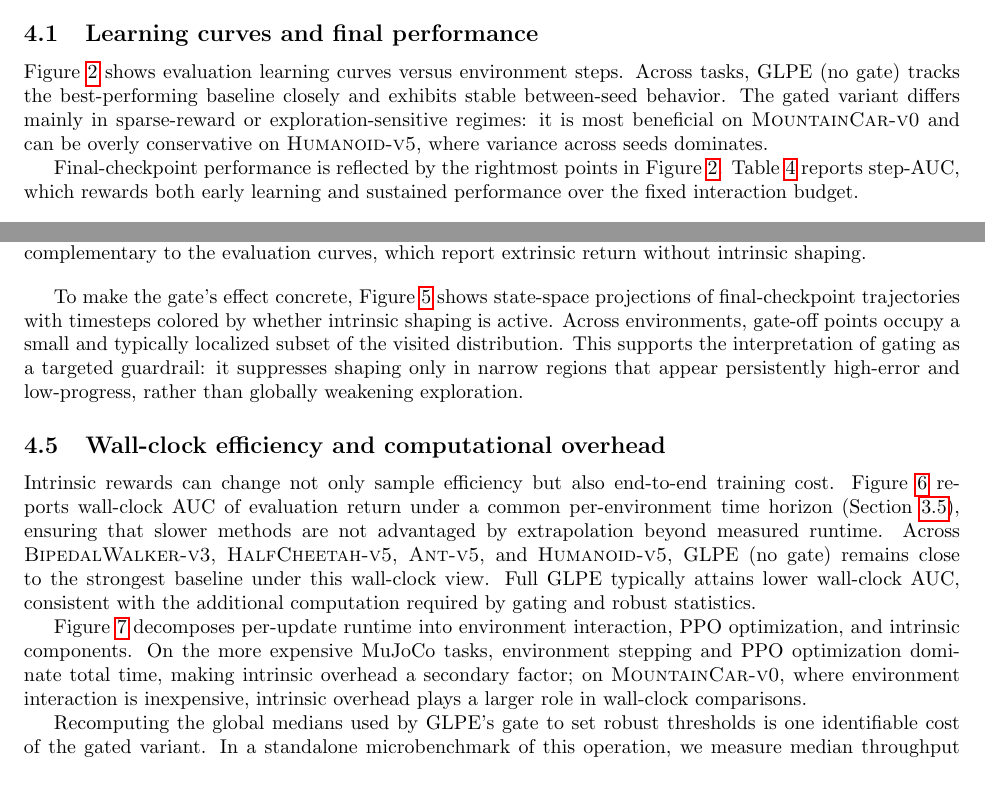
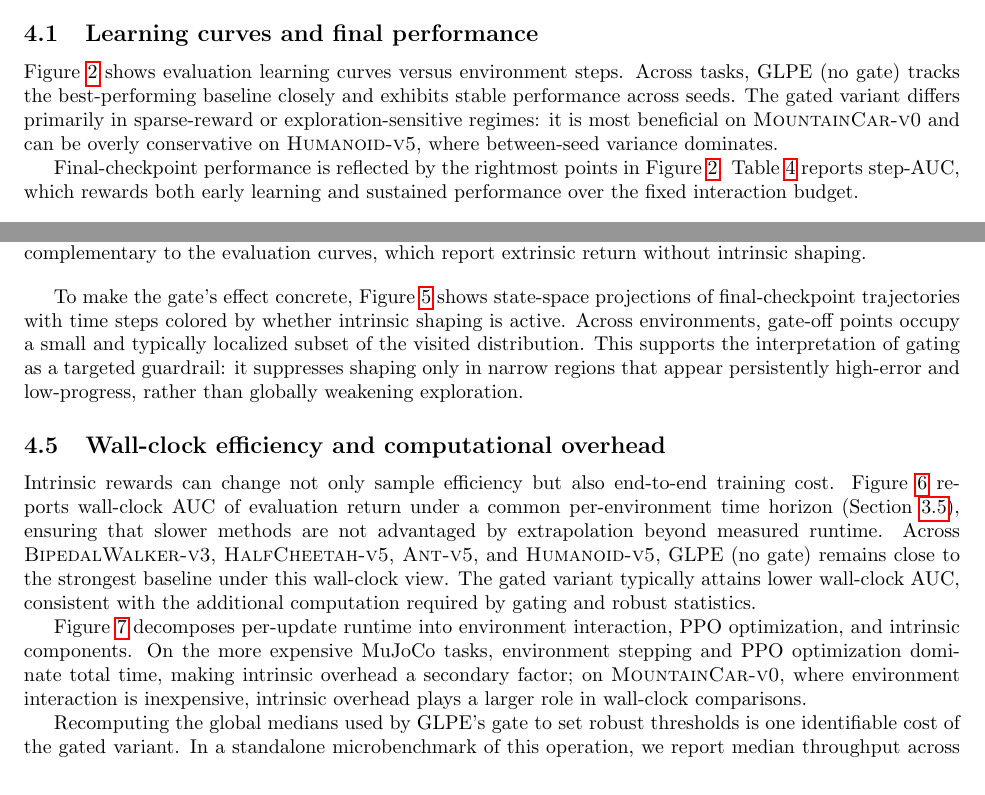
Before and after one commit to mikaelvincent/gated-learning-progress-exploration, a LaTeX paper (paper/targets/arxiv.tex, which reads paper/sections/04_results_and_discussion.tex): two parts of pages 8 and 11 of 14, joined at a grey line, cut so that both start at the same text. Compiled offline with pdfLaTeX.

Commit message:
Tighten results discussion prose
* Align terminology for seed variability and gating behavior.
* Refine figure references and microbenchmark description for clarity.

```diff
--- a/paper/sections/04_results_and_discussion.tex
+++ b/paper/sections/04_results_and_discussion.tex
@@ -7,8 +7,8 @@ Unless otherwise stated, we report \emph{extrinsic} evaluation return under the
 \subsection{Learning curves and final performance}
 
 Figure~\ref{fig:eval_curves_baselines} shows evaluation learning curves versus environment steps.
-Across tasks, GLPE (no gate) tracks the best-performing baseline closely and exhibits stable between-seed behavior.
-The gated variant differs mainly in sparse-reward or exploration-sensitive regimes: it is most beneficial on \textsc{MountainCar-v0} and can be overly conservative on \textsc{Humanoid-v5}, where variance across seeds dominates.
+Across tasks, GLPE (no gate) tracks the best-performing baseline closely and exhibits stable performance across seeds.
+The gated variant differs primarily in sparse-reward or exploration-sensitive regimes: it is most beneficial on \textsc{MountainCar-v0} and can be overly conservative on \textsc{Humanoid-v5}, where between-seed variance dominates.
 
 \input{figures/eval_curves_baselines}
 
@@ -55,7 +55,7 @@ Compared to baselines that maintain a nonzero intrinsic term throughout training
 
 \input{figures/training_reward_decomposition_baselines}
 
-To make the gate's effect concrete, Figure~\ref{fig:glpe_gate_map} shows state-space projections of final-checkpoint trajectories with timesteps colored by whether intrinsic shaping is active.
+To make the gate's effect concrete, Figure~\ref{fig:glpe_gate_map} shows state-space projections of final-checkpoint trajectories with time steps colored by whether intrinsic shaping is active.
 Across environments, gate-off points occupy a small and typically localized subset of the visited distribution.
 This supports the interpretation of gating as a targeted guardrail: it suppresses shaping only in narrow regions that appear persistently high-error and low-progress, rather than globally weakening exploration.
 
@@ -66,7 +66,7 @@ This supports the interpretation of gating as a targeted guardrail: it suppresse
 Intrinsic rewards can change not only sample efficiency but also end-to-end training cost.
 Figure~\ref{fig:eval_auc_time} reports wall-clock AUC of evaluation return under a common per-environment time horizon (Section~\ref{sec:experimental_setup:efficiency}), ensuring that slower methods are not advantaged by extrapolation beyond measured runtime.
 Across \textsc{BipedalWalker-v3}, \textsc{HalfCheetah-v5}, \textsc{Ant-v5}, and \textsc{Humanoid-v5}, GLPE (no gate) remains close to the strongest baseline under this wall-clock view.
-Full GLPE typically attains lower wall-clock AUC, consistent with the additional computation required by gating and robust statistics.
+The gated variant typically attains lower wall-clock AUC, consistent with the additional computation required by gating and robust statistics.
 
 \input{figures/eval_auc_time}
 
@@ -76,6 +76,6 @@ On the more expensive MuJoCo tasks, environment stepping and PPO optimization do
 \input{figures/timing_breakdown}
 
 Recomputing the global medians used by GLPE's gate to set robust thresholds is one identifiable cost of the gated variant.
-In a standalone microbenchmark of this operation, we measure median throughput over 9 trials for the same workload.
+In a standalone microbenchmark of this operation, we report median throughput across nine trials for the same workload.
 Recomputing the medians every update (cache off, $k{=}1$) yields 20{,}877 transitions/s (baseline, $1.00\times$), while recomputing every $k{=}64$ updates and reusing cached values in between (cache on) yields 100{,}173 transitions/s ($4.83\times$ speedup).
 Because cached medians are slightly stale and can change gating decisions when $k>1$, we treat caching as an optional implementation choice rather than part of the core GLPE comparison.
```
Also changed, not shown: paper/sections/04_results_and_discussion.tex (2 more changed lines).
